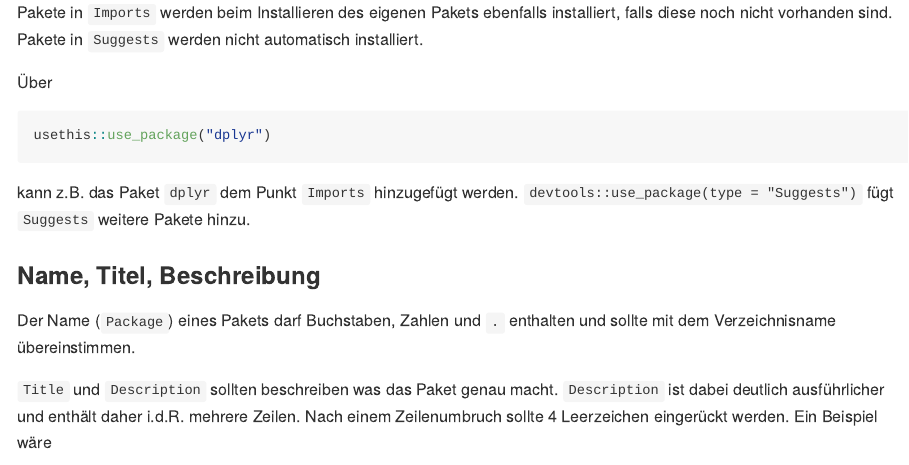
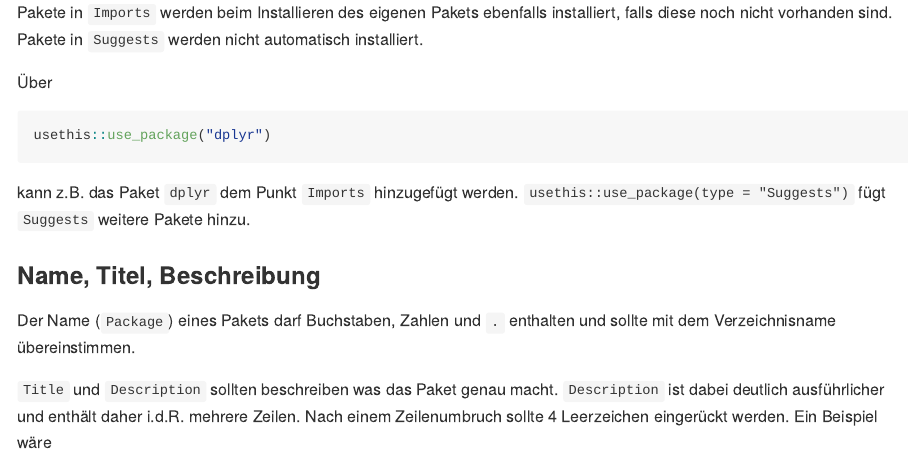
Before and after one commit to hgstp/R4ews, an R Markdown document (11_much_more.Rmd): the page in a window 1100 px wide, from 3610 px down. The pictures show the output file docs/11_much_more.md that the author committed with the source, drawn offline in the style of GitHub.

Commit message:
typo pakete

````diff
--- a/11_much_more.Rmd
+++ b/11_much_more.Rmd
@@ -158,7 +158,7 @@ Pakete in `Imports` werden beim Installieren des eigenen Pakets ebenfalls instal
 ```{r, eval=FALSE}
 usethis::use_package("dplyr")
 ```
-kann z.B. das Paket `dplyr` dem Punkt `Imports` hinzugefügt werden. `devtools::use_package(type = "Suggests")` fügt `Suggests` weitere Pakete hinzu.
+kann z.B. das Paket `dplyr` dem Punkt `Imports` hinzugefügt werden. `usethis::use_package(type = "Suggests")` fügt `Suggests` weitere Pakete hinzu.
 
 ### Name, Titel, Beschreibung
 
--- a/mittelwert_x.txt
+++ b/mittelwert_x.txt
@@ -1 +1 @@
-0.466
+0.603
````
Also changed, not shown: docs/02_r-basics.md, docs/06_dplyr-intro.md, docs/07_dplyr-single-table.md, docs/09_import-export.md, docs/10_ggplot2_intro.md, docs/11_much_more.md, docs/index.md, docs/search.json, scatterplot.pdf, 9 other files.
